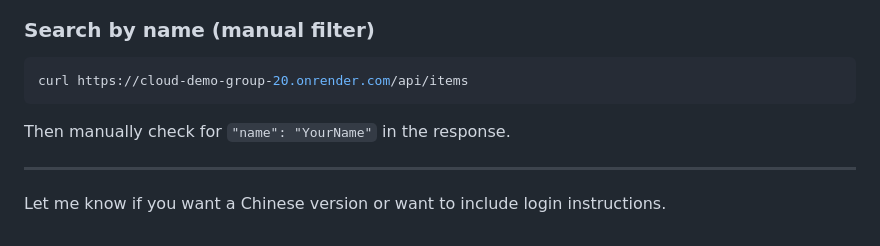
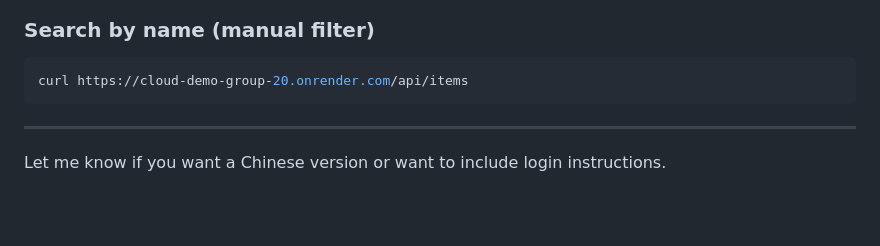
Before and after one commit to forgaminglau-prog/Demo-Gp20, a Markdown page: README.md, the part around the change. Drawn GitHub-style; blank space fills up the shorter version.

````diff
--- a/README.md
+++ b/README.md
@@ -129,7 +129,7 @@ curl https://cloud-demo-group-20.onrender.com/api/items/{item_id}
 curl https://cloud-demo-group-20.onrender.com/api/items
 ```
 
-Then manually check for `"name": "YourName"` in the response.
+
 
 ---
 
````
